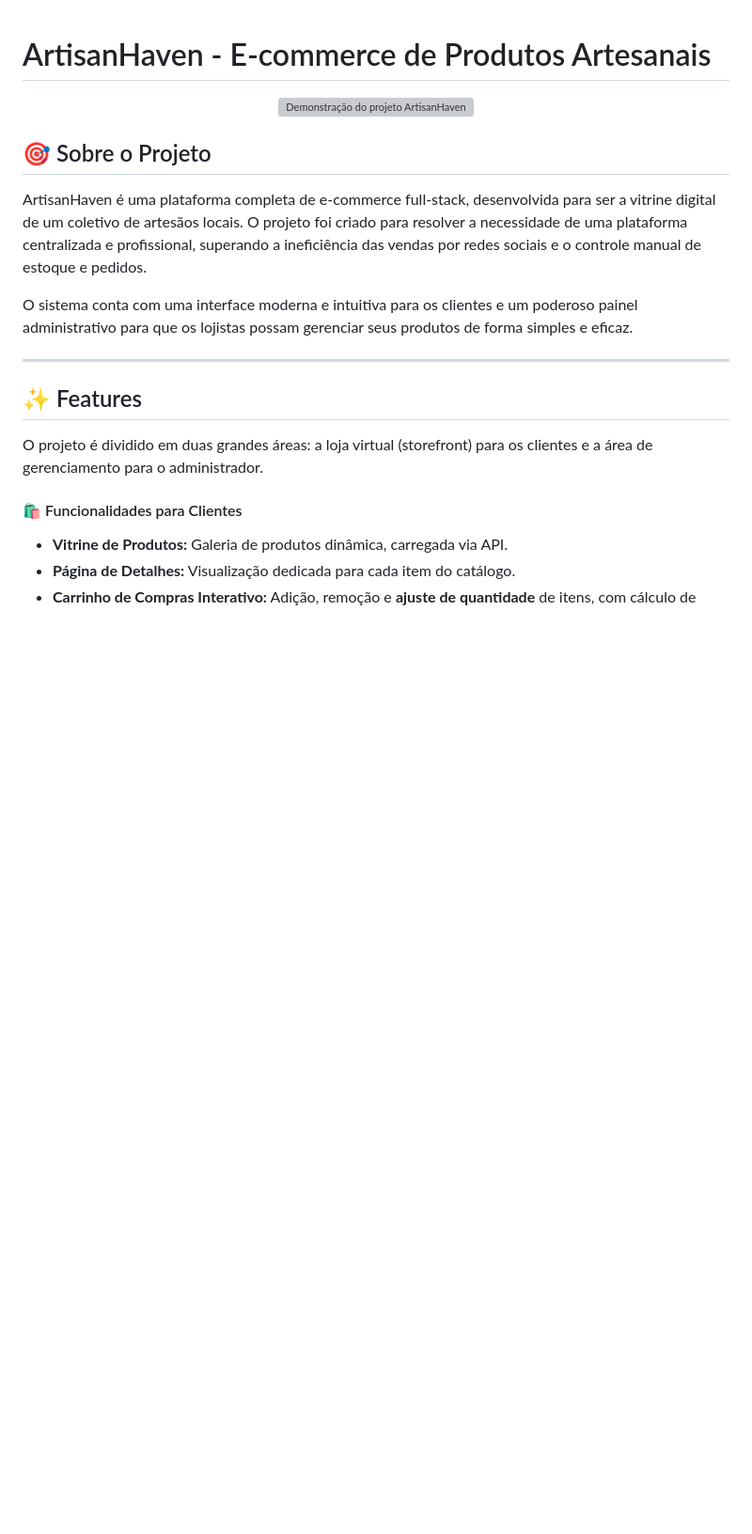
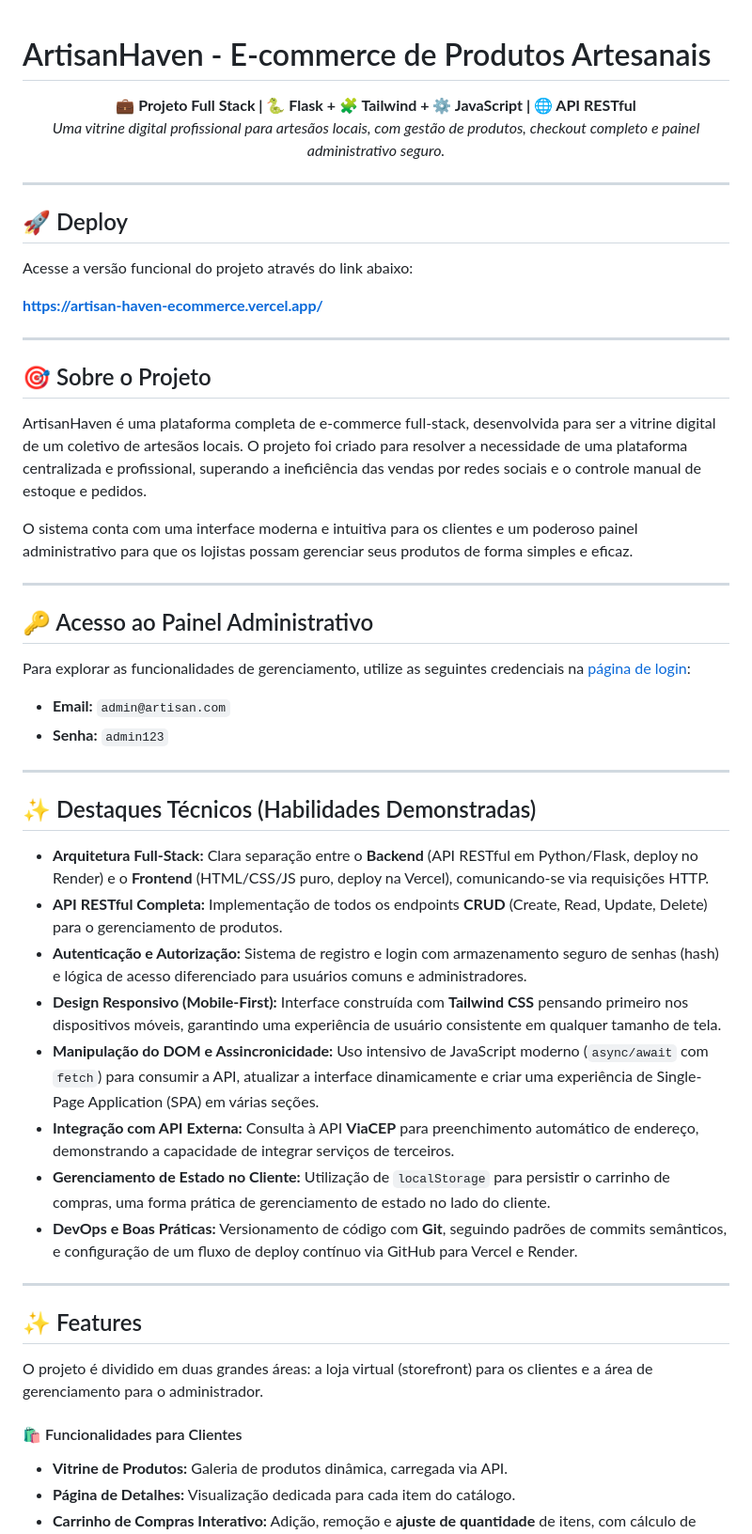
Before and after one commit to isatutumi/artisan-haven-ecommerce, a Markdown page: README.md, the part around the change. Shown at 94% size. GitHub-like rendering; blank space fills up the shorter version; grey boxes are pictures that could not be loaded.

```diff
--- a/README.md
+++ b/README.md
@@ -1,14 +1,47 @@
 # ArtisanHaven - E-commerce de Produtos Artesanais
 
 <p align="center">
-  <img src="https://via.placeholder.com/800x400.png?text=Demonstra%C3%A7%C3%A3o+do+ArtisanHaven" alt="Demonstração do projeto ArtisanHaven"/>
+  <b>💼 Projeto Full Stack | 🐍 Flask + 🧩 Tailwind + ⚙️ JavaScript | 🌐 API RESTful</b><br>
+  <i>Uma vitrine digital profissional para artesãos locais, com gestão de produtos, checkout completo e painel administrativo seguro.</i>
 </p>
+
+---
+
+## 🚀 Deploy
+
+Acesse a versão funcional do projeto através do link abaixo:
+
+**[https://artisan-haven-ecommerce.vercel.app/](https://artisan-haven-ecommerce.vercel.app/)**
+
+---
 
 ## 🎯 Sobre o Projeto
 
 ArtisanHaven é uma plataforma completa de e-commerce full-stack, desenvolvida para ser a vitrine digital de um coletivo de artesãos locais. O projeto foi criado para resolver a necessidade de uma plataforma centralizada e profissional, superando a ineficiência das vendas por redes sociais e o controle manual de estoque e pedidos.
 
 O sistema conta com uma interface moderna e intuitiva para os clientes e um poderoso painel administrativo para que os lojistas possam gerenciar seus produtos de forma simples e eficaz.
+
+---
+
+## 🔑 Acesso ao Painel Administrativo
+
+Para explorar as funcionalidades de gerenciamento, utilize as seguintes credenciais na [página de login](https://artisan-haven-ecommerce.vercel.app/login.html):
+
+- **Email:** `admin@artisan.com`
+- **Senha:** `admin123`
+
+---
+
+## ✨ Destaques Técnicos (Habilidades Demonstradas)
+
+* **Arquitetura Full-Stack:** Clara separação entre o **Backend** (API RESTful em Python/Flask, deploy no Render) e o **Frontend** (HTML/CSS/JS puro, deploy na Vercel), comunicando-se via requisições HTTP.
+* **API RESTful Completa:** Implementação de todos os endpoints **CRUD** (Create, Read, Update, Delete) para o gerenciamento de produtos.
+* **Autenticação e Autorização:** Sistema de registro e login com armazenamento seguro de senhas (hash) e lógica de acesso diferenciado para usuários comuns e administradores.
+* **Design Responsivo (Mobile-First):** Interface construída com **Tailwind CSS** pensando primeiro nos dispositivos móveis, garantindo uma experiência de usuário consistente em qualquer tamanho de tela.
+* **Manipulação do DOM e Assincronicidade:** Uso intensivo de JavaScript moderno (`async/await` com `fetch`) para consumir a API, atualizar a interface dinamicamente e criar uma experiência de Single-Page Application (SPA) em várias seções.
+* **Integração com API Externa:** Consulta à API **ViaCEP** para preenchimento automático de endereço, demonstrando a capacidade de integrar serviços de terceiros.
+* **Gerenciamento de Estado no Cliente:** Utilização de `localStorage` para persistir o carrinho de compras, uma forma prática de gerenciamento de estado no lado do cliente.
+* **DevOps e Boas Práticas:** Versionamento de código com **Git**, seguindo padrões de commits semânticos, e configuração de um fluxo de deploy contínuo via GitHub para Vercel e Render.
 
 ---
 
```
